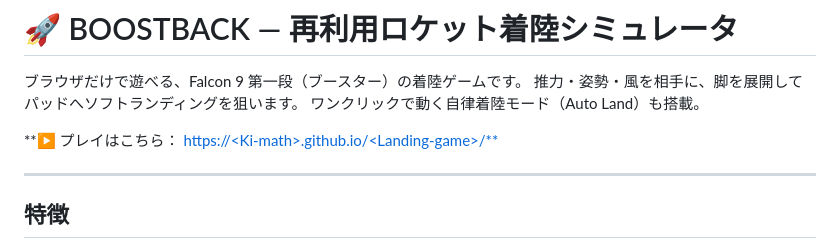
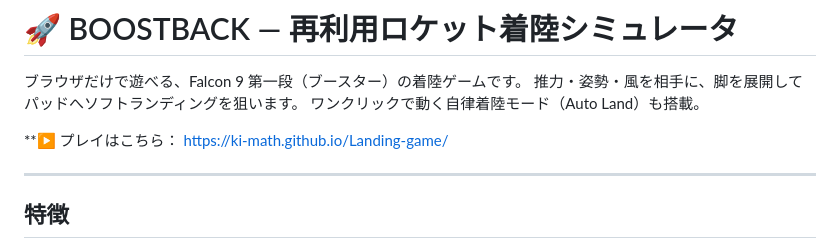
Before and after one commit to Ki-math/Landing-game, a Markdown page: README.md, the part around the change. Drawn GitHub-style.

```diff
--- a/README.md
+++ b/README.md
@@ -4,7 +4,7 @@
 推力・姿勢・風を相手に、脚を展開してパッドへソフトランディングを狙います。
 ワンクリックで動く自律着陸モード（Auto Land）も搭載。
 
-**▶ プレイはこちら： [https://&lt;Ki-math&gt;.github.io/&lt;Landing-game&gt;/**](https://ki-math.github.io/Landing-game/)
+**▶ プレイはこちら： https://ki-math.github.io/Landing-game/
 
 ---
 
```
